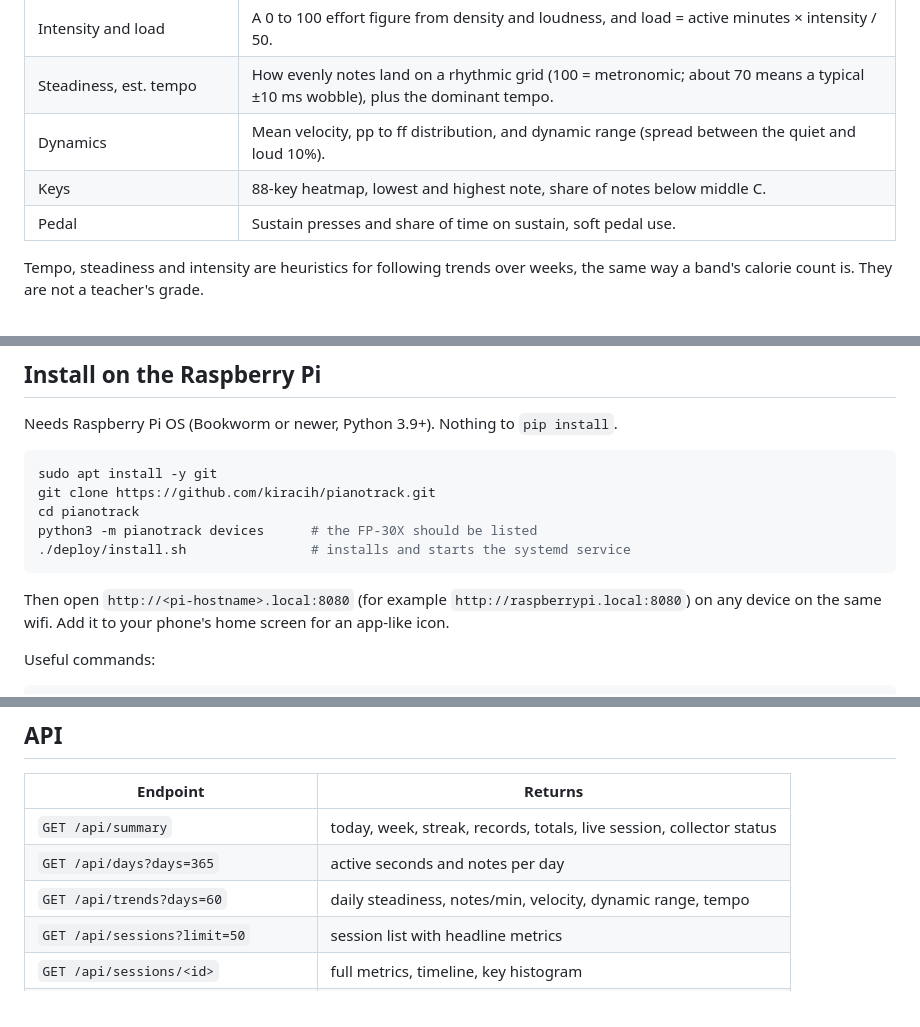
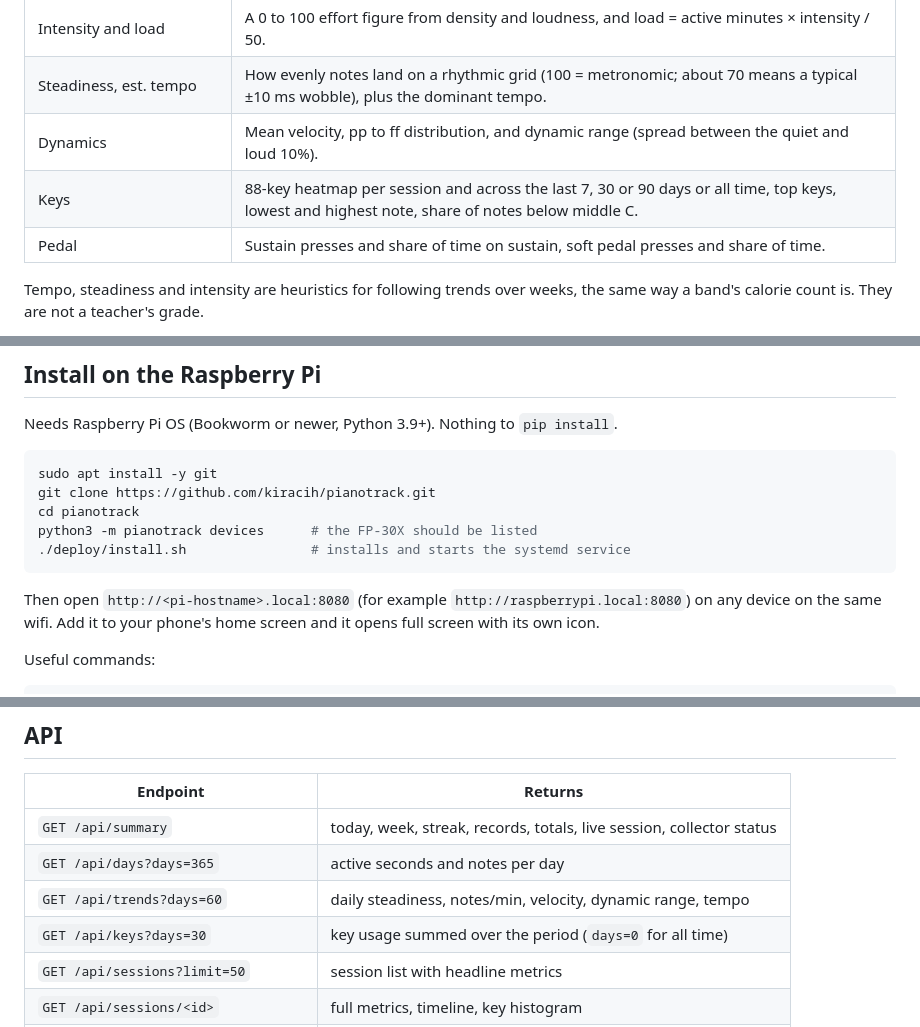
Before and after one commit to kiracih/pianotrack, a Markdown page: README.md, 3 parts joined by grey strips. GitHub-like rendering.

````diff
--- a/README.md
+++ b/README.md
@@ -18,8 +18,8 @@ No phone app, no cloud, no extra Python packages.
 | Intensity and load | A 0 to 100 effort figure from density and loudness, and load = active minutes × intensity / 50. |
 | Steadiness, est. tempo | How evenly notes land on a rhythmic grid (100 = metronomic; about 70 means a typical ±10 ms wobble), plus the dominant tempo. |
 | Dynamics | Mean velocity, pp to ff distribution, and dynamic range (spread between the quiet and loud 10%). |
-| Keys | 88-key heatmap, lowest and highest note, share of notes below middle C. |
-| Pedal | Sustain presses and share of time on sustain, soft pedal use. |
+| Keys | 88-key heatmap per session and across the last 7, 30 or 90 days or all time, top keys, lowest and highest note, share of notes below middle C. |
+| Pedal | Sustain presses and share of time on sustain, soft pedal presses and share of time. |
 
 Tempo, steadiness and intensity are heuristics for following trends over weeks,
 the same way a band's calorie count is. They are not a teacher's grade.
@@ -60,7 +60,7 @@ python3 -m pianotrack devices      # the FP-30X should be listed
 ```
 
 Then open `http://<pi-hostname>.local:8080` (for example `http://raspberrypi.local:8080`)
-on any device on the same wifi. Add it to your phone's home screen for an app-like icon.
+on any device on the same wifi. Add it to your phone's home screen and it opens full screen with its own icon.
 
 Useful commands:
 
@@ -110,6 +110,7 @@ The daily goal is set from the dashboard.
 | `GET /api/summary` | today, week, streak, records, totals, live session, collector status |
 | `GET /api/days?days=365` | active seconds and notes per day |
 | `GET /api/trends?days=60` | daily steadiness, notes/min, velocity, dynamic range, tempo |
+| `GET /api/keys?days=30` | key usage summed over the period (`days=0` for all time) |
 | `GET /api/sessions?limit=50` | session list with headline metrics |
 | `GET /api/sessions/<id>` | full metrics, timeline, key histogram |
 | `GET /api/sessions/<id>.mid` / `.csv` | the session as MIDI or notes CSV |
````
Also changed, not shown: docs/keys.png (added), 9 other files.
